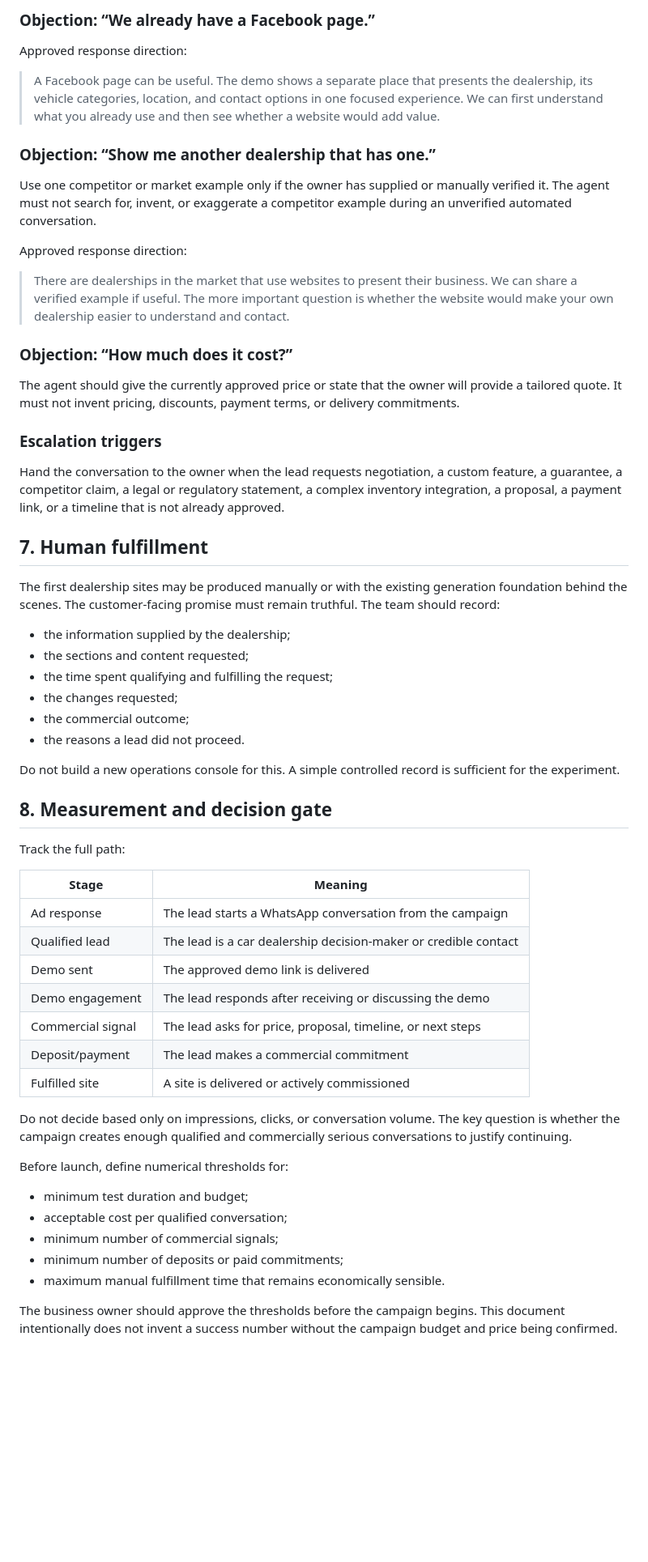
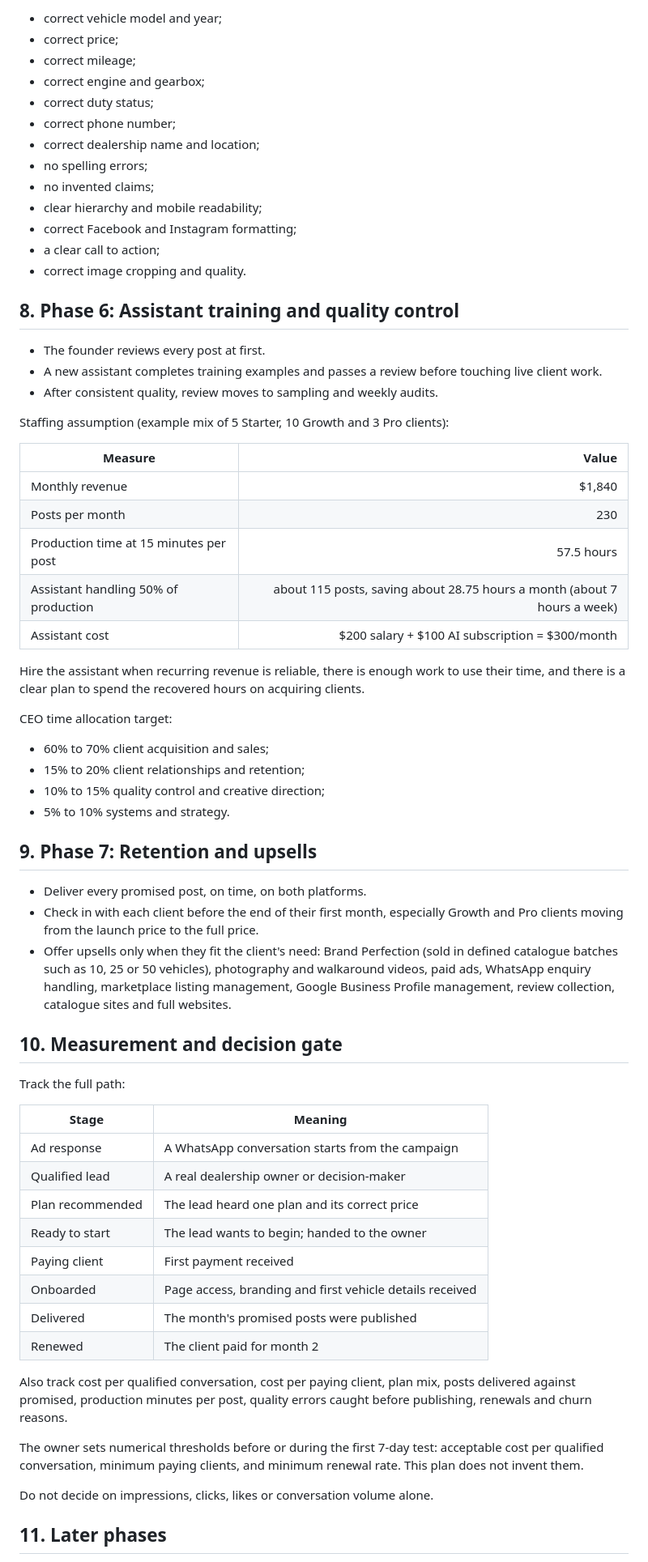
Before and after one commit to Where-they-are/where-they-are, a Markdown page: docs/plan.md, the part around one of its changes. Shown at 81% size. Rendered like a GitHub page; blank space fills up the shorter version.

Commit message:
docs(plan): plan the dealership social media agency launch in seven phases

```diff
--- a/docs/plan.md
+++ b/docs/plan.md
@@ -119,62 +126,69 @@ The agent may add:
 
-### Objection: “We already have a Facebook page.”
+- correct vehicle model and year;
+- correct price;
+- correct mileage;
+- correct engine and gearbox;
+- correct duty status;
+- correct phone number;
+- correct dealership name and location;
+- no spelling errors;
+- no invented claims;
+- clear hierarchy and mobile readability;
+- correct Facebook and Instagram formatting;
+- a clear call to action;
+- correct image cropping and quality.
 
-Approved response direction:
+## 8. Phase 6: Assistant training and quality control
 
-> A Facebook page can be useful. The demo shows a separate place that presents the dealership, its vehicle categories, location, and contact options in one focused experience. We can first understand what you already use and then see whether a website would add value.
+- The founder reviews every post at first.
+- A new assistant completes training examples and passes a review before touching live client work.
+- After consistent quality, review moves to sampling and weekly audits.
 
-### Objection: “Show me another dealership that has one.”
+Staffing assumption (example mix of 5 Starter, 10 Growth and 3 Pro clients):
 
-Use one competitor or market example only if the owner has supplied or manually verified it. The agent must not search for, invent, or exaggerate a competitor example during an unverified automated conversation.
+| Measure | Value |
+|---|---:|
+| Monthly revenue | $1,840 |
+| Posts per month | 230 |
+| Production time at 15 minutes per post | 57.5 hours |
+| Assistant handling 50% of production | about 115 posts, saving about 28.75 hours a month (about 7 hours a week) |
+| Assistant cost | $200 salary + $100 AI subscription = $300/month |
 
-Approved response direction:
+Hire the assistant when recurring revenue is reliable, there is enough work to use their time, and there is a clear plan to spend the recovered hours on acquiring clients.
 
-> There are dealerships in the market that use websites to present their business. We can share a verified example if useful. The more important question is whether the website would make your own dealership easier to understand and contact.
+CEO time allocation target:
 
-### Objection: “How much does it cost?”
+- 60% to 70% client acquisition and sales;
+- 15% to 20% client relationships and retention;
+- 10% to 15% quality control and creative direction;
+- 5% to 10% systems and strategy.
 
-The agent should give the currently approved price or state that the owner will provide a tailored quote. It must not invent pricing, discounts, payment terms, or delivery commitments.
+## 9. Phase 7: Retention and upsells
 
-### Escalation triggers
+- Deliver every promised post, on time, on both platforms.
+- Check in with each client before the end of their first month, especially Growth and Pro clients moving from the launch price to the full price.
+- Offer upsells only when they fit the client's need: Brand Perfection (sold in defined catalogue batches such as 10, 25 or 50 vehicles), photography and walkaround videos, paid ads, WhatsApp enquiry handling, marketplace listing management, Google Business Profile management, review collection, catalogue sites and full websites.
 
-Hand the conversation to the owner when the lead requests negotiation, a custom feature, a guarantee, a competitor claim, a legal or regulatory statement, a complex inventory integration, a proposal, a payment link, or a timeline that is not already approved.
-
-## 7. Human fulfillment
-
-The first dealership sites may be produced manually or with the existing generation foundation behind the scenes. The customer-facing promise must remain truthful. The team should record:
-
-- the information supplied by the dealership;
-- the sections and content requested;
-- the time spent qualifying and fulfilling the request;
-- the changes requested;
-- the commercial outcome;
-- the reasons a lead did not proceed.
-
-Do not build a new operations console for this. A simple controlled record is sufficient for the experiment.
-
-## 8. Measurement and decision gate
+## 10. Measurement and decision gate
 
 Track the full path:
 
 | Stage | Meaning |
 |---|---|
-| Ad response | The lead starts a WhatsApp conversation from the campaign |
-| Qualified lead | The lead is a car dealership decision-maker or credible contact |
-| Demo sent | The approved demo link is delivered |
-| Demo engagement | The lead responds after receiving or discussing the demo |
-| Commercial signal | The lead asks for price, proposal, timeline, or next steps |
-| Deposit/payment | The lead makes a commercial commitment |
-| Fulfilled site | A site is delivered or actively commissioned |
+| Ad response | A WhatsApp conversation starts from the campaign |
+| Qualified lead | A real dealership owner or decision-maker |
+| Plan recommended | The lead heard one plan and its correct price |
+| Ready to start | The lead wants to begin; handed to the owner |
+| Paying client | First payment received |
+| Onboarded | Page access, branding and first vehicle details received |
+| Delivered | The month's promised posts were published |
+| Renewed | The client paid for month 2 |
 
-Do not decide based only on impressions, clicks, or conversation volume. The key question is whether the campaign creates enough qualified and commercially serious conversations to justify continuing.
+Also track cost per qualified conversation, cost per paying client, plan mix, posts delivered against promised, production minutes per post, quality errors caught before publishing, renewals and churn reasons.
 
-Before launch, define numerical thresholds for:
+The owner sets numerical thresholds before or during the first 7-day test: acceptable cost per qualified conversation, minimum paying clients, and minimum renewal rate. This plan does not invent them.
 
-- minimum test duration and budget;
-- acceptable cost per qualified conversation;
-- minimum number of commercial signals;
-- minimum number of deposits or paid commitments;
-- maximum manual fulfillment time that remains economically sensible.
+Do not decide on impressions, clicks, likes or conversation volume alone.
 
-The business owner should approve the thresholds before the campaign begins. This document intentionally does not invent a success number without the campaign budget and price being confirmed.
+## 11. Later phases
 
```
Also changed, not shown: other parts of docs/plan.md (+98 -97 lines).
